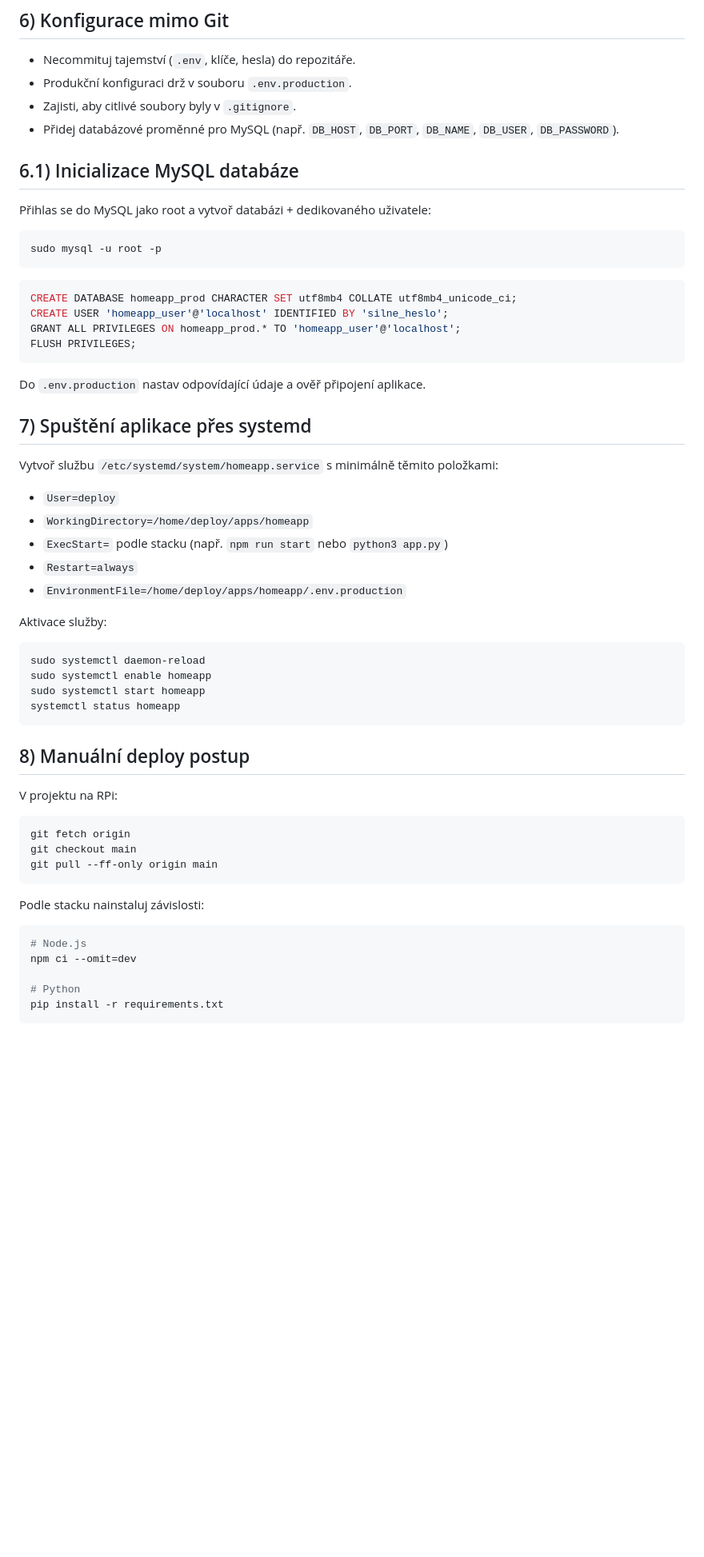
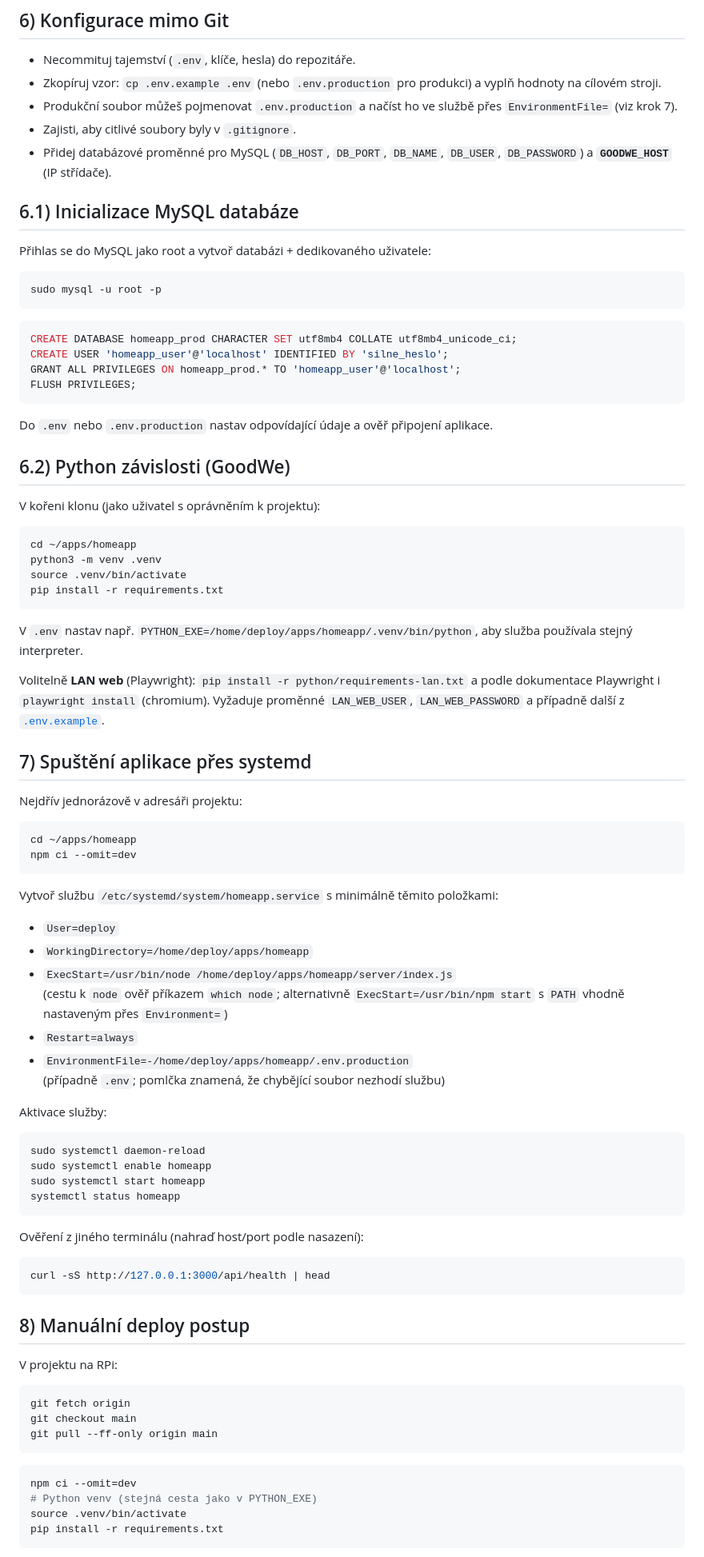
Before and after one commit to osobamichal-hue/domacnostsolary, a Markdown page: nasazeni.md, the part around one of its changes. Shown at 80% size. Drawn GitHub-style; blank space fills up the shorter version.

Commit message:
dokumentace

````diff
--- a/nasazeni.md
+++ b/nasazeni.md
@@ -76,9 +84,10 @@ git checkout main
 ## 6) Konfigurace mimo Git
 
 - Necommituj tajemství (`.env`, klíče, hesla) do repozitáře.
-- Produkční konfiguraci drž v souboru `.env.production`.
+- Zkopíruj vzor: `cp .env.example .env` (nebo `.env.production` pro produkci) a vyplň hodnoty na cílovém stroji.
+- Produkční soubor můžeš pojmenovat `.env.production` a načíst ho ve službě přes `EnvironmentFile=` (viz krok 7).
 - Zajisti, aby citlivé soubory byly v `.gitignore`.
-- Přidej databázové proměnné pro MySQL (např. `DB_HOST`, `DB_PORT`, `DB_NAME`, `DB_USER`, `DB_PASSWORD`).
+- Přidej databázové proměnné pro MySQL (`DB_HOST`, `DB_PORT`, `DB_NAME`, `DB_USER`, `DB_PASSWORD`) a **`GOODWE_HOST`** (IP střídače).
 
 ## 6.1) Inicializace MySQL databáze
 
@@ -95,16 +104,41 @@ GRANT ALL PRIVILEGES ON homeapp_prod.* TO 'homeapp_user'@'localhost';
 FLUSH PRIVILEGES;
 ```
 
-Do `.env.production` nastav odpovídající údaje a ověř připojení aplikace.
+Do `.env` nebo `.env.production` nastav odpovídající údaje a ověř připojení aplikace.
+
+## 6.2) Python závislosti (GoodWe)
+
+V kořeni klonu (jako uživatel s oprávněním k projektu):
+
+```bash
+cd ~/apps/homeapp
+python3 -m venv .venv
+source .venv/bin/activate
+pip install -r requirements.txt
+```
+
+V `.env` nastav např. `PYTHON_EXE=/home/deploy/apps/homeapp/.venv/bin/python`, aby služba používala stejný interpreter.
+
+Volitelně **LAN web** (Playwright): `pip install -r python/requirements-lan.txt` a podle dokumentace Playwright i `playwright install` (chromium). Vyžaduje proměnné `LAN_WEB_USER`, `LAN_WEB_PASSWORD` a případně další z [`.env.example`](.env.example).
 
 ## 7) Spuštění aplikace přes systemd
 
+Nejdřív jednorázově v adresáři projektu:
+
+```bash
+cd ~/apps/homeapp
+npm ci --omit=dev
+```
+
 Vytvoř službu `/etc/systemd/system/homeapp.service` s minimálně těmito položkami:
+
 - `User=deploy`
 - `WorkingDirectory=/home/deploy/apps/homeapp`
-- `ExecStart=` podle stacku (např. `npm run start` nebo `python3 app.py`)
+- `ExecStart=/usr/bin/node /home/deploy/apps/homeapp/server/index.js`
+  (cestu k `node` ověř příkazem `which node`; alternativně `ExecStart=/usr/bin/npm start` s `PATH` vhodně nastaveným přes `Environment=`)
 - `Restart=always`
-- `EnvironmentFile=/home/deploy/apps/homeapp/.env.production`
+- `EnvironmentFile=-/home/deploy/apps/homeapp/.env.production`
+  (případně `.env`; pomlčka znamená, že chybějící soubor nezhodí službu)
 
 Aktivace služby:
 
@@ -113,6 +147,12 @@ sudo systemctl daemon-reload
 sudo systemctl enable homeapp
 sudo systemctl start homeapp
 systemctl status homeapp
+```
+
+Ověření z jiného terminálu (nahraď host/port podle nasazení):
+
+```bash
+curl -sS http://127.0.0.1:3000/api/health | head
 ```
 
 ## 8) Manuální deploy postup
@@ -125,13 +165,10 @@ git checkout main
 git pull --ff-only origin main
 ```
 
-Podle stacku nainstaluj závislosti:
-
 ```bash
-# Node.js
 npm ci --omit=dev
-
-# Python
+# Python venv (stejná cesta jako v PYTHON_EXE)
+source .venv/bin/activate
 pip install -r requirements.txt
 ```
 
````
Also changed, not shown: other parts of nasazeni.md (+13 -21 lines), README.md (+16 -0 lines).
